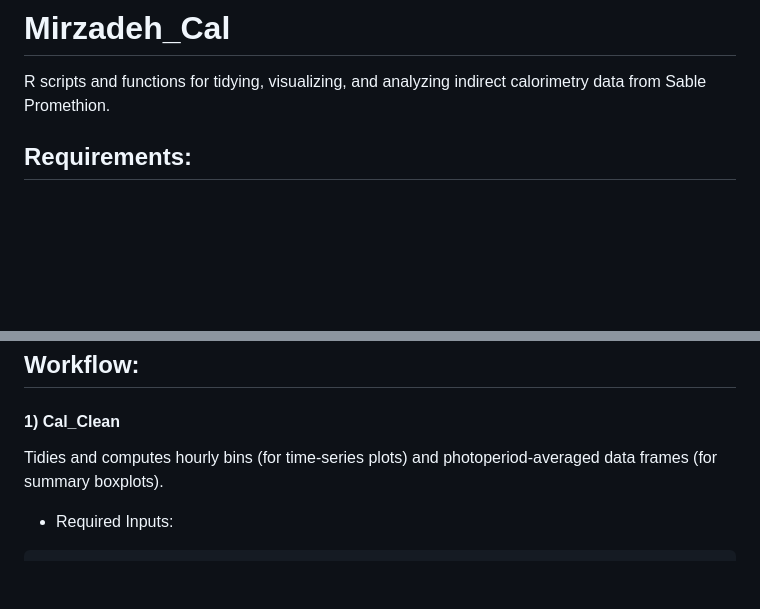
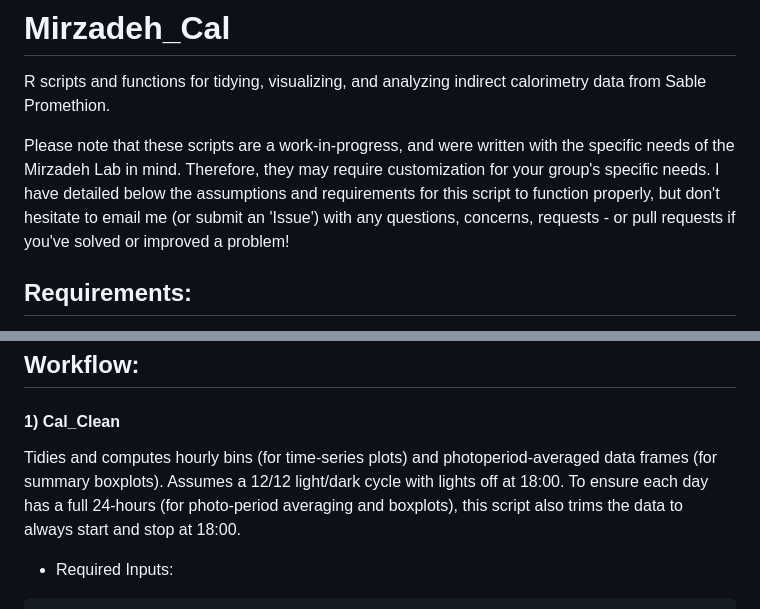
Before and after one commit to ckfaber/Mirzadeh_Cal, a Markdown page: README.md, 2 parts joined by grey strips. Drawn GitHub-style; blank space fills up the shorter version.

````diff
--- a/README.md
+++ b/README.md
@@ -1,5 +1,7 @@
 # Mirzadeh_Cal
 R scripts and functions for tidying, visualizing, and analyzing indirect calorimetry data from Sable Promethion.
+
+Please note that these scripts are a work-in-progress, and were written with the specific needs of the Mirzadeh Lab in mind. Therefore, they may require customization for your group's specific needs. I have detailed below the assumptions and requirements for this script to function properly, but don't hesitate to email me (or submit an 'Issue') with any questions, concerns, requests - or pull requests if you've solved or improved a problem!
 
 ## Requirements:
 - Expedata (.exp) data files processed with MI >v2.46 in 1-minute or 3-minute bins - all files must be processed with the SAME MACRO to ensure that the column names and binnings are consistent.
@@ -9,7 +11,8 @@ R scripts and functions for tidying, visualizing, and analyzing indirect calorim
 
 ## Workflow:
 #### 1) Cal_Clean
-Tidies and computes hourly bins (for time-series plots) and photoperiod-averaged data frames (for summary boxplots).
+Tidies and computes hourly bins (for time-series plots) and photoperiod-averaged data frames (for summary boxplots). Assumes a 12/12 light/dark cycle with lights off at 18:00. To ensure each day has a full 24-hours (for photo-period averaging and boxplots), this script also trims the data to always start and stop at 18:00.
+
 - Required Inputs:
 ``` R
 # Assumes file-naming convention of: yyyy-mm-dd_runID.csv
````
Also changed, not shown: other parts of README.md (+4 -1 lines).
